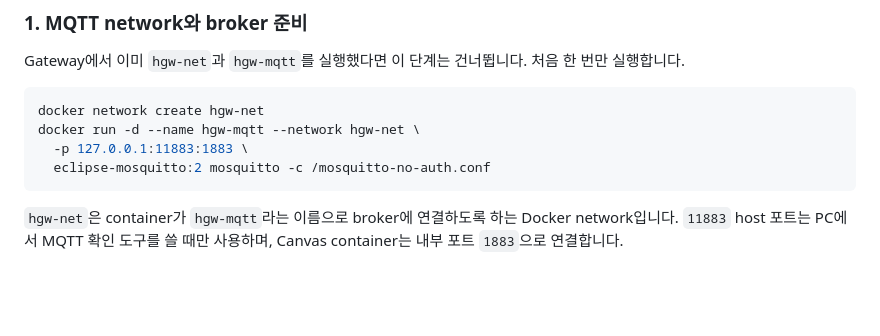
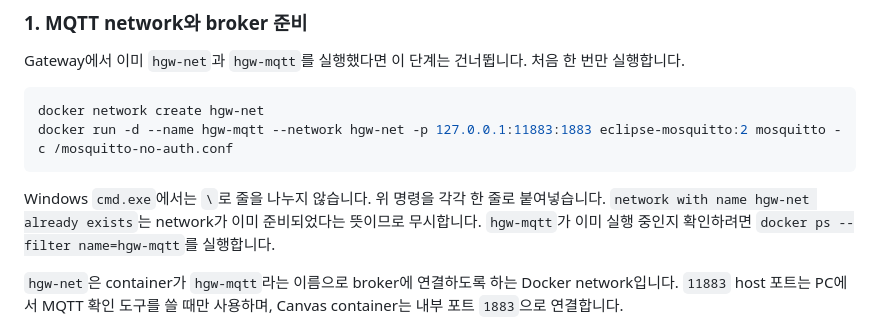
Before and after one commit to david-laugh/hand-gesture-whiteboard, a Markdown page: services/canvas/README.md, the part around the change. Drawn GitHub-style; blank space fills up the shorter version.

Commit message:
docs(canvas): clarify Windows Docker startup
Use single-line broker commands and explain expected existing-network output in cmd.exe.

````diff
--- a/services/canvas/README.md
+++ b/services/canvas/README.md
@@ -15,10 +15,10 @@ Gateway에서 이미 `hgw-net`과 `hgw-mqtt`를 실행했다면 이 단계는
 
 ```bash
 docker network create hgw-net
-docker run -d --name hgw-mqtt --network hgw-net \
-  -p 127.0.0.1:11883:1883 \
-  eclipse-mosquitto:2 mosquitto -c /mosquitto-no-auth.conf
+docker run -d --name hgw-mqtt --network hgw-net -p 127.0.0.1:11883:1883 eclipse-mosquitto:2 mosquitto -c /mosquitto-no-auth.conf
 ```
+
+Windows `cmd.exe`에서는 `\`로 줄을 나누지 않습니다. 위 명령을 각각 한 줄로 붙여넣습니다. `network with name hgw-net already exists`는 network가 이미 준비되었다는 뜻이므로 무시합니다. `hgw-mqtt`가 이미 실행 중인지 확인하려면 `docker ps --filter name=hgw-mqtt`를 실행합니다.
 
 `hgw-net`은 container가 `hgw-mqtt`라는 이름으로 broker에 연결하도록 하는 Docker network입니다. `11883` host 포트는 PC에서 MQTT 확인 도구를 쓸 때만 사용하며, Canvas container는 내부 포트 `1883`으로 연결합니다.
 
````
